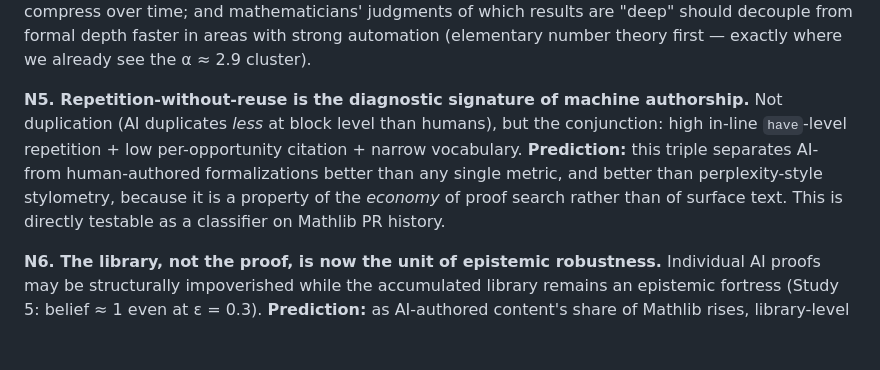
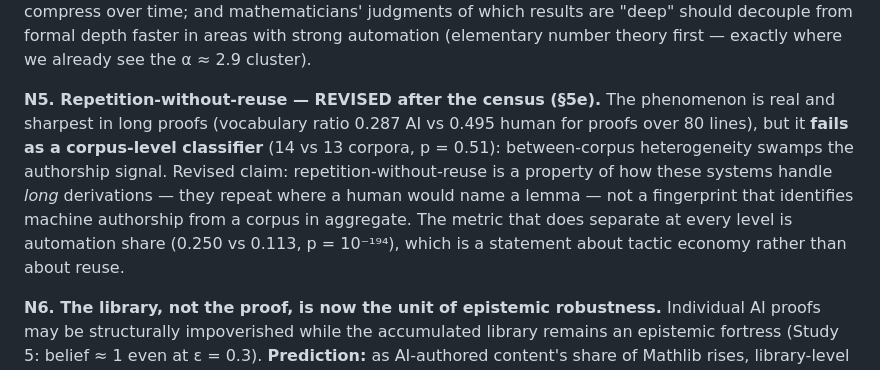
Before and after one commit to simon-dedeo/ai-math-ept, a Markdown page: report/REPORT.md, the part around the change. GitHub-like rendering; blank space fills up the shorter version.

Commit message:
sync from akdeniz: 2026-07-31 16:29
Co-Authored-By: Claude Opus 5 (1M context) <noreply@anthropic.com>

```diff
--- a/report/REPORT.md
+++ b/report/REPORT.md
@@ -496,12 +496,14 @@ compress over time; and mathematicians' judgments of which results are "deep" sh
 formal depth faster in areas with strong automation (elementary number theory first — exactly where
 we already see the α ≈ 2.9 cluster).
 
-**N5. Repetition-without-reuse is the diagnostic signature of machine authorship.** Not
-duplication (AI duplicates *less* at block level than humans), but the conjunction: high in-line
-`have`-level repetition + low per-opportunity citation + narrow vocabulary. **Prediction:** this
-triple separates AI- from human-authored formalizations better than any single metric, and better
-than perplexity-style stylometry, because it is a property of the *economy* of proof search rather
-than of surface text. This is directly testable as a classifier on Mathlib PR history.
+**N5. Repetition-without-reuse — REVISED after the census (§5e).** The phenomenon is real and
+sharpest in long proofs (vocabulary ratio 0.287 AI vs 0.495 human for proofs over 80 lines), but it
+**fails as a corpus-level classifier** (14 vs 13 corpora, p = 0.51): between-corpus heterogeneity
+swamps the authorship signal. Revised claim: repetition-without-reuse is a property of how these
+systems handle *long* derivations — they repeat where a human would name a lemma — not a
+fingerprint that identifies machine authorship from a corpus in aggregate. The metric that does
+separate at every level is automation share (0.250 vs 0.113, p = 10⁻¹⁹⁴), which is a statement
+about tactic economy rather than about reuse.
 
 **N6. The library, not the proof, is now the unit of epistemic robustness.** Individual AI proofs
 may be structurally impoverished while the accumulated library remains an epistemic fortress
```
